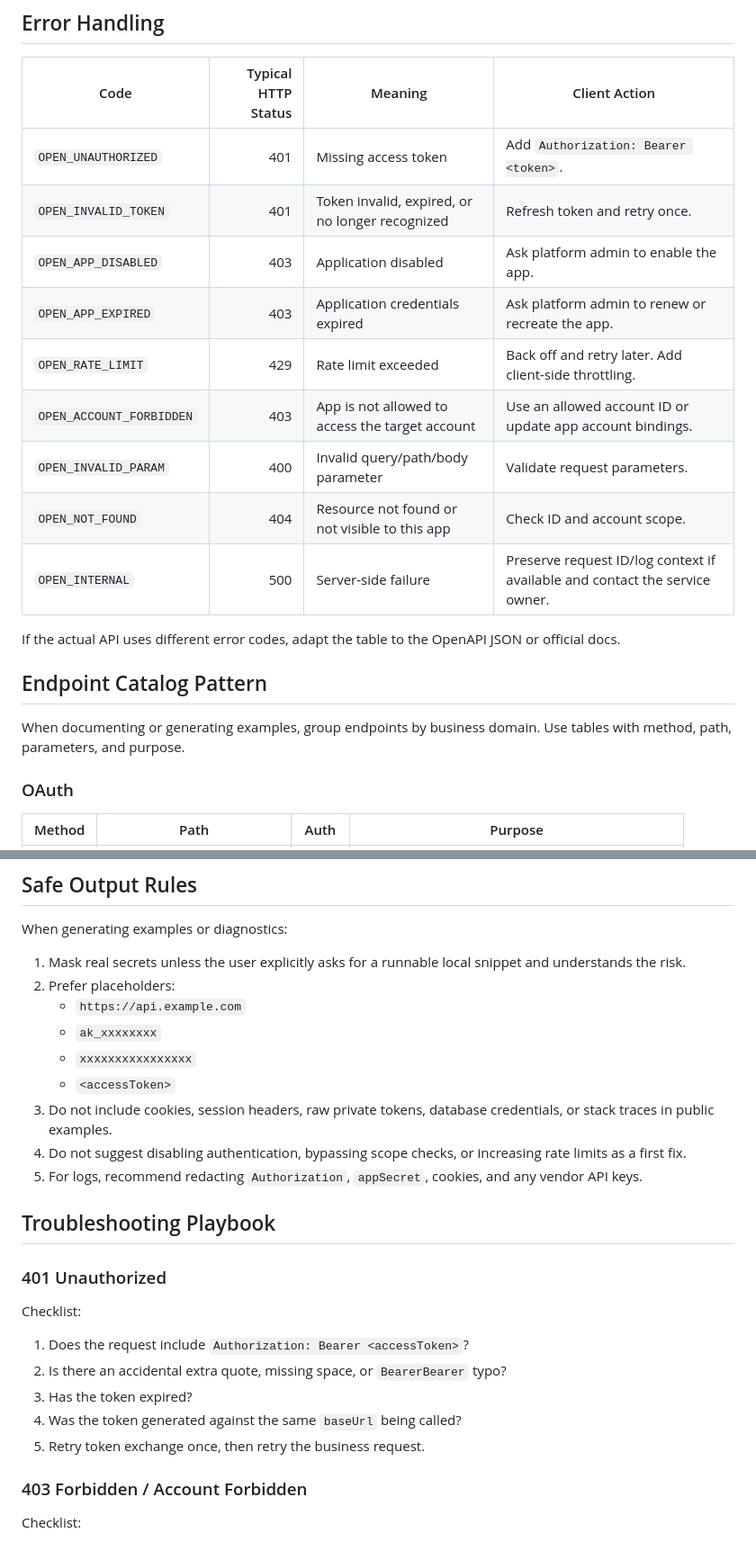
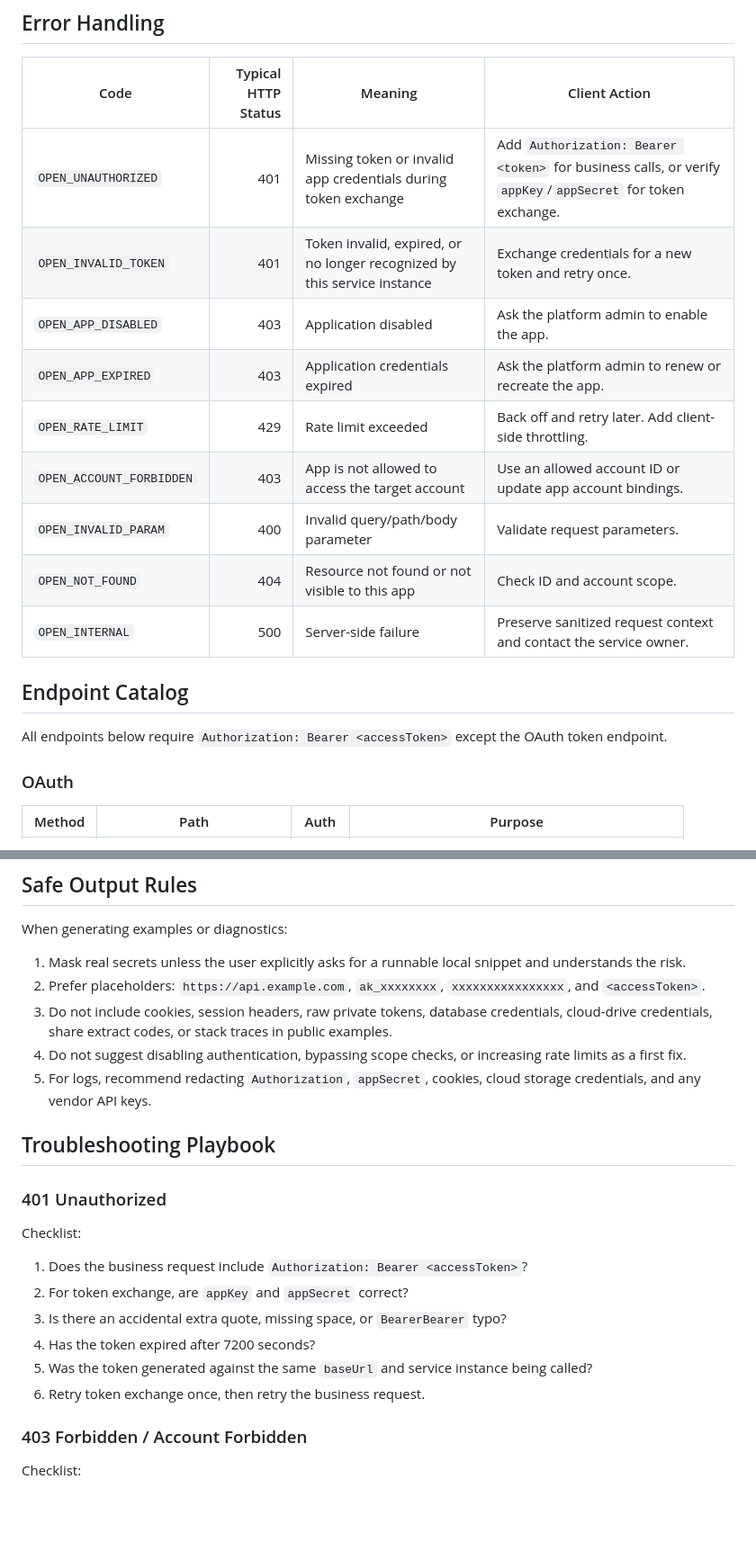
Before and after one commit to isozone/social-sdk-parent, a Markdown page: docs/skills/openapi-skill.md, 2 parts joined by grey strips. Shown at 90% size. GitHub-like rendering; blank space fills up the shorter version.

Commit message:
更新 skill 文件方便ai读取

```diff
--- a/docs/skills/openapi-skill.md
+++ b/docs/skills/openapi-skill.md
@@ -111,21 +112,19 @@ When the API returns an invalid-token or expired-token response, call `/openapi/
 
 | Code | Typical HTTP Status | Meaning | Client Action |
 |---|---:|---|---|
-| `OPEN_UNAUTHORIZED` | 401 | Missing access token | Add `Authorization: Bearer <token>`. |
-| `OPEN_INVALID_TOKEN` | 401 | Token invalid, expired, or no longer recognized | Refresh token and retry once. |
-| `OPEN_APP_DISABLED` | 403 | Application disabled | Ask platform admin to enable the app. |
-| `OPEN_APP_EXPIRED` | 403 | Application credentials expired | Ask platform admin to renew or recreate the app. |
+| `OPEN_UNAUTHORIZED` | 401 | Missing token or invalid app credentials during token exchange | Add `Authorization: Bearer <token>` for business calls, or verify `appKey`/`appSecret` for token exchange. |
+| `OPEN_INVALID_TOKEN` | 401 | Token invalid, expired, or no longer recognized by this service instance | Exchange credentials for a new token and retry once. |
+| `OPEN_APP_DISABLED` | 403 | Application disabled | Ask the platform admin to enable the app. |
+| `OPEN_APP_EXPIRED` | 403 | Application credentials expired | Ask the platform admin to renew or recreate the app. |
 | `OPEN_RATE_LIMIT` | 429 | Rate limit exceeded | Back off and retry later. Add client-side throttling. |
 | `OPEN_ACCOUNT_FORBIDDEN` | 403 | App is not allowed to access the target account | Use an allowed account ID or update app account bindings. |
 | `OPEN_INVALID_PARAM` | 400 | Invalid query/path/body parameter | Validate request parameters. |
 | `OPEN_NOT_FOUND` | 404 | Resource not found or not visible to this app | Check ID and account scope. |
-| `OPEN_INTERNAL` | 500 | Server-side failure | Preserve request ID/log context if available and contact the service owner. |
+| `OPEN_INTERNAL` | 500 | Server-side failure | Preserve sanitized request context and contact the service owner. |
 
-If the actual API uses different error codes, adapt the table to the OpenAPI JSON or official docs.
+## Endpoint Catalog
 
-## Endpoint Catalog Pattern
-
-When documenting or generating examples, group endpoints by business domain. Use tables with method, path, parameters, and purpose.
+All endpoints below require `Authorization: Bearer <accessToken>` except the OAuth token endpoint.
 
 ### OAuth
 
@@ -384,14 +411,10 @@ Authorization: Bearer {{accessToken}}
 When generating examples or diagnostics:
 
 1. Mask real secrets unless the user explicitly asks for a runnable local snippet and understands the risk.
-2. Prefer placeholders:
-   - `https://api.example.com`
-   - `ak_xxxxxxxx`
-   - `xxxxxxxxxxxxxxxx`
-   - `<accessToken>`
-3. Do not include cookies, session headers, raw private tokens, database credentials, or stack traces in public examples.
+2. Prefer placeholders: `https://api.example.com`, `ak_xxxxxxxx`, `xxxxxxxxxxxxxxxx`, and `<accessToken>`.
+3. Do not include cookies, session headers, raw private tokens, database credentials, cloud-drive credentials, share extract codes, or stack traces in public examples.
 4. Do not suggest disabling authentication, bypassing scope checks, or increasing rate limits as a first fix.
-5. For logs, recommend redacting `Authorization`, `appSecret`, cookies, and any vendor API keys.
+5. For logs, recommend redacting `Authorization`, `appSecret`, cookies, cloud storage credentials, and any vendor API keys.
 
 ## Troubleshooting Playbook
 
@@ -399,11 +422,12 @@ When generating examples or diagnostics:
 
 Checklist:
 
-1. Does the request include `Authorization: Bearer <accessToken>`?
-2. Is there an accidental extra quote, missing space, or `BearerBearer` typo?
-3. Has the token expired?
-4. Was the token generated against the same `baseUrl` being called?
-5. Retry token exchange once, then retry the business request.
+1. Does the business request include `Authorization: Bearer <accessToken>`?
+2. For token exchange, are `appKey` and `appSecret` correct?
+3. Is there an accidental extra quote, missing space, or `BearerBearer` typo?
+4. Has the token expired after 7200 seconds?
+5. Was the token generated against the same `baseUrl` and service instance being called?
+6. Retry token exchange once, then retry the business request.
 
 ### 403 Forbidden / Account Forbidden
 
```
Also changed, not shown: other parts of docs/skills/openapi-skill.md (+62 -33 lines), docs/skills/openapi-skill.internal.md (+40 -27 lines).
